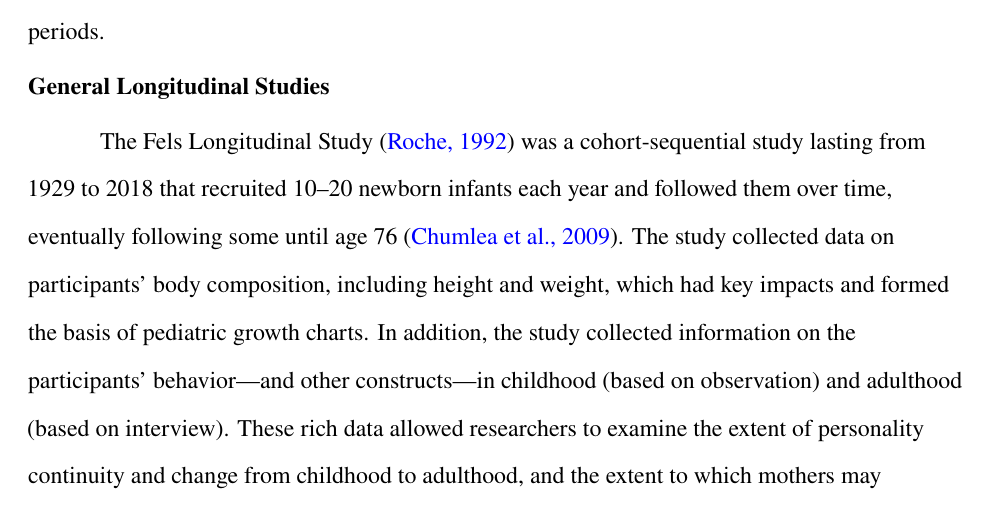
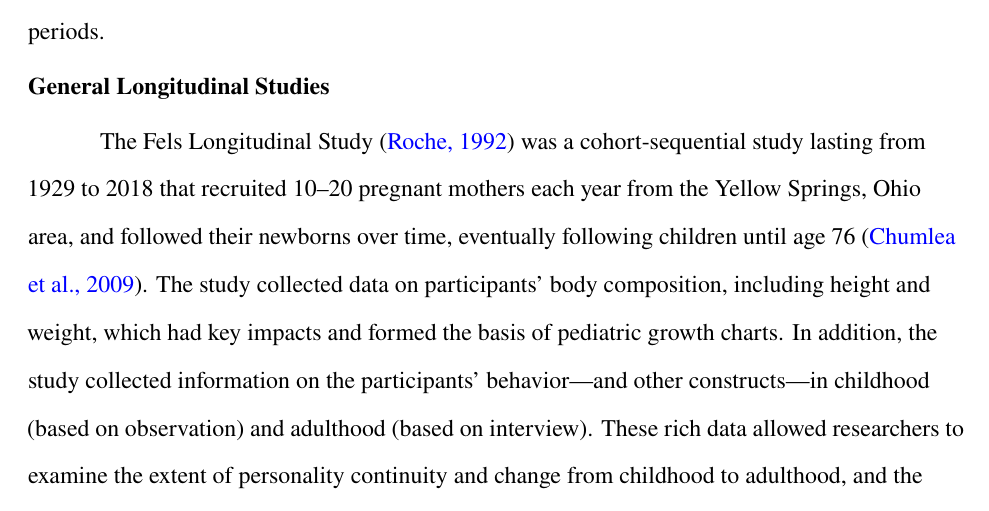
Before and after one commit to DevPsyLab/studying-psychopathology-development-lifespan, a LaTeX paper (_tex/index.tex): part of page 10 of 32, cut so that both start at the same text. The pictures show the PDF file index.pdf that the author committed with the source.

Commit message:
Built site for gh-pages

```diff
--- a/_tex/index.tex
+++ b/_tex/index.tex
@@ -672,13 +672,11 @@ Studies}\label{general-longitudinal-studies}
 
 The Fels Longitudinal Study (\citeproc{ref-Roche1992}{Roche, 1992}) was
 a cohort-sequential study lasting from 1929 to 2018 that recruited
-10--20 newborn infants each year and followed them over time, eventually
-following some until age 76 (\citeproc{ref-Chumlea2009}{Chumlea et al.,
-2009}). The study collected data on participants' body composition,
-including height and weight, which had key impacts and formed the basis
-of pediatric growth charts. In addition, the study collected information
-on the participants' behavior---and other constructs---in childhood
-(based on observation) and adulthood (based on interview). These rich
-data allowed researchers to examine the extent of personality continuity
-and change from childhood to adulthood, and the extent to which mothers
-may influence the personality development of the child
+10--20 pregnant mothers each year from the Yellow Springs, Ohio area,
+and followed their newborns over time, eventually following children
+until age 76 (\citeproc{ref-Chumlea2009}{Chumlea et al., 2009}). The
+study collected data on participants' body composition, including height
+and weight, which had key impacts and formed the basis of pediatric
+growth charts. In addition, the study collected information on the
+participants' behavior---and other constructs---in childhood (based on
+observation) and adulthood (based on interview). These rich data allowed
```
Also changed, not shown: index.pdf, _tex/index.tex (5 more changed lines), 7 other files.
